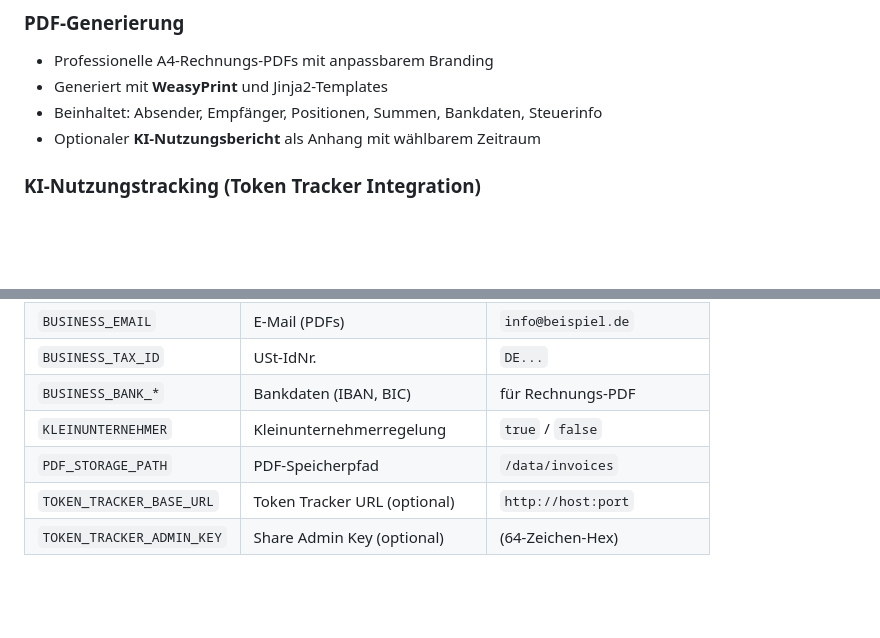
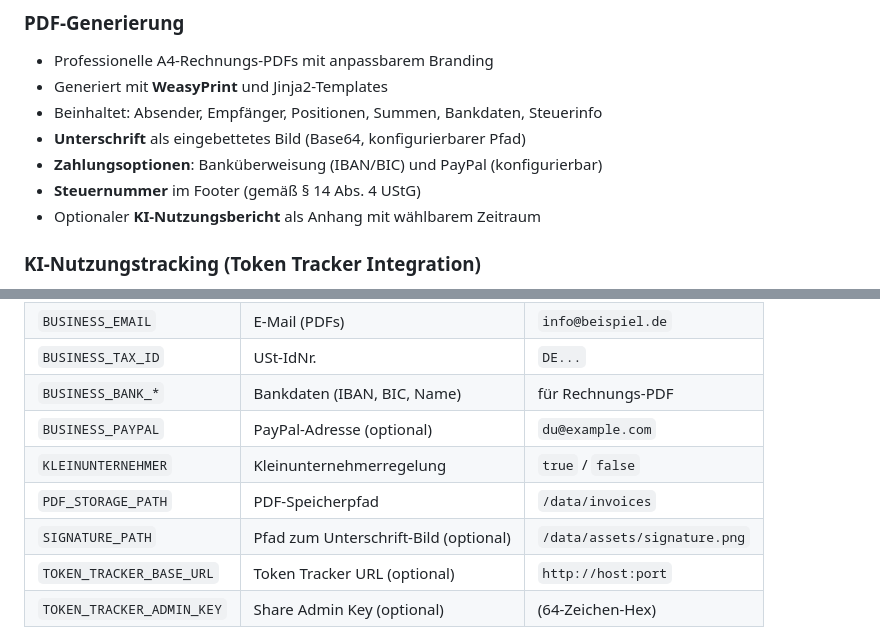
Before and after one commit to pepperonas/celox-ops, a Markdown page: README_DE.md, 2 parts joined by grey strips. Rendered like a GitHub page; blank space fills up the shorter version.

```diff
--- a/README_DE.md
+++ b/README_DE.md
@@ -50,6 +50,9 @@ Gesch&auml;ftsverwaltungs-Webapp f&uuml;r Freelancer und IT-Berater. Verwaltet K
 - Professionelle A4-Rechnungs-PDFs mit anpassbarem Branding
 - Generiert mit **WeasyPrint** und Jinja2-Templates
 - Beinhaltet: Absender, Empfänger, Positionen, Summen, Bankdaten, Steuerinfo
+- **Unterschrift** als eingebettetes Bild (Base64, konfigurierbarer Pfad)
+- **Zahlungsoptionen**: Banküberweisung (IBAN/BIC) und PayPal (konfigurierbar)
+- **Steuernummer** im Footer (gemäß § 14 Abs. 4 UStG)
 - Optionaler **KI-Nutzungsbericht** als Anhang mit wählbarem Zeitraum
 
 ### KI-Nutzungstracking (Token Tracker Integration)
@@ -322,9 +325,11 @@ Die aktive Arbeitszeit wird aus Nachrichtenzeitstempeln berechnet: Intervalle zw
 | `BUSINESS_ADDRESS` | Adresse (PDFs) | `Straße, PLZ Ort` |
 | `BUSINESS_EMAIL` | E-Mail (PDFs) | `info@beispiel.de` |
 | `BUSINESS_TAX_ID` | USt-IdNr. | `DE...` |
-| `BUSINESS_BANK_*` | Bankdaten (IBAN, BIC) | für Rechnungs-PDF |
+| `BUSINESS_BANK_*` | Bankdaten (IBAN, BIC, Name) | für Rechnungs-PDF |
+| `BUSINESS_PAYPAL` | PayPal-Adresse (optional) | `du@example.com` |
 | `KLEINUNTERNEHMER` | Kleinunternehmerregelung | `true` / `false` |
 | `PDF_STORAGE_PATH` | PDF-Speicherpfad | `/data/invoices` |
+| `SIGNATURE_PATH` | Pfad zum Unterschrift-Bild (optional) | `/data/assets/signature.png` |
 | `TOKEN_TRACKER_BASE_URL` | Token Tracker URL (optional) | `http://host:port` |
 | `TOKEN_TRACKER_ADMIN_KEY` | Share Admin Key (optional) | (64-Zeichen-Hex) |
 
```
Also changed, not shown: README_EN.md (+6 -1 lines).
